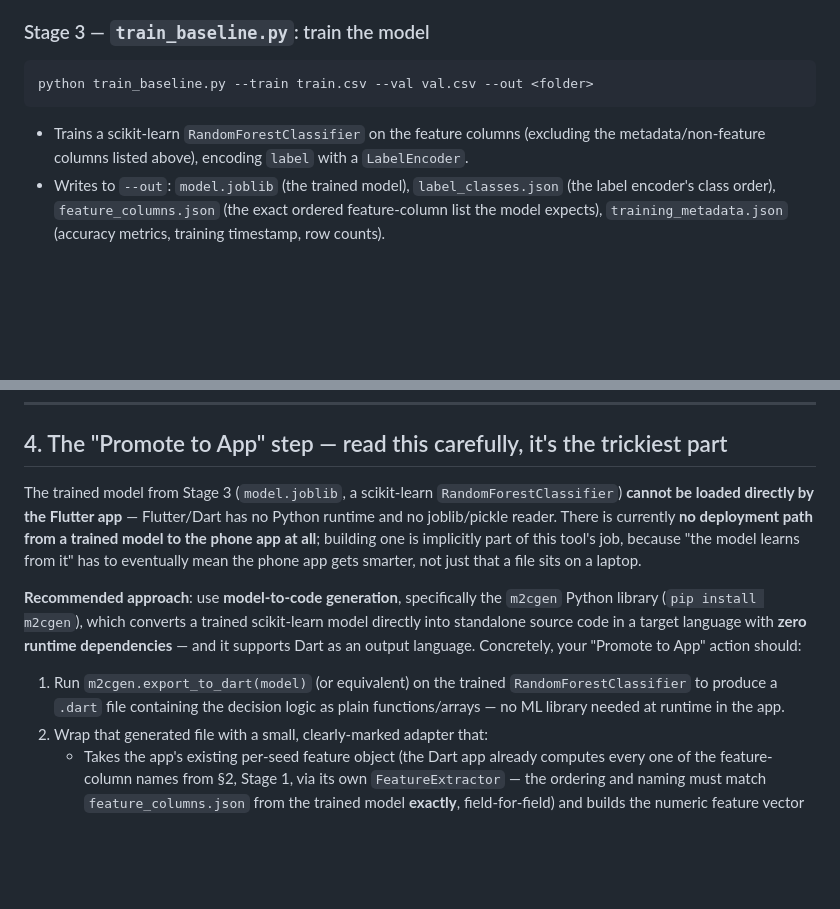
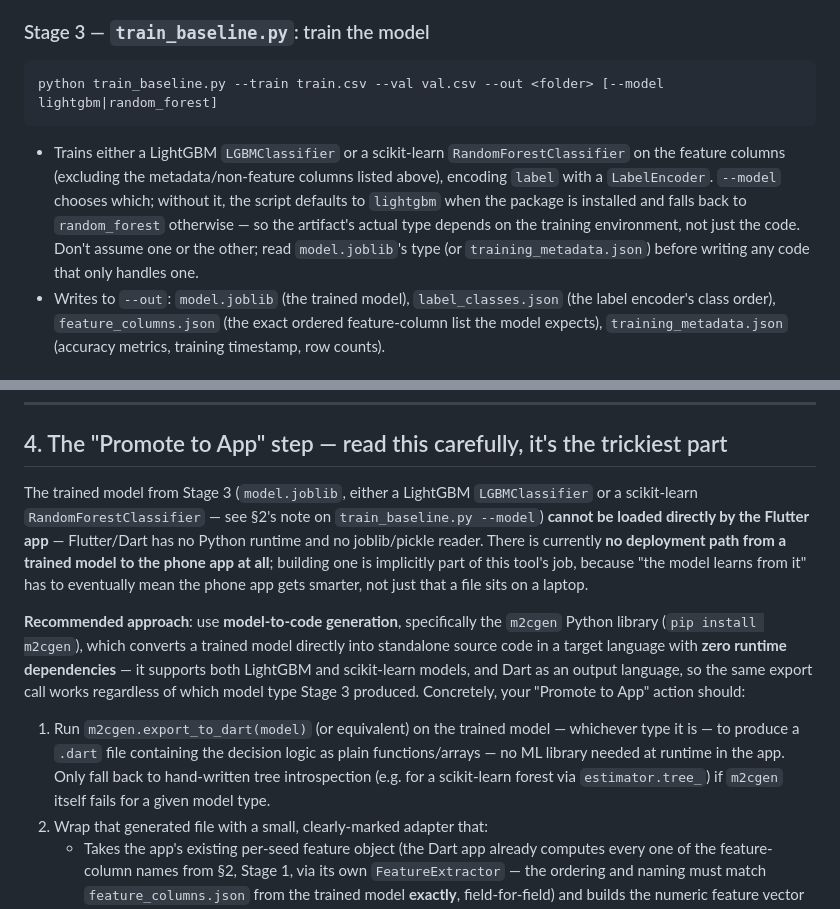
Before and after one commit to Abdullah-Jawed-05/AgriSpectra-NIR, a Markdown page: docs/TRAINER_APP_BUILD_PROMPT.md, 2 parts joined by grey strips. Drawn GitHub-style; blank space fills up the shorter version.

Commit message:
Fix TRAINER_APP_BUILD_PROMPT.md: train_baseline.py supports LightGBM, not just RandomForest
train_baseline.py's --model flag defaults to lightgbm when installed,
falling back to random_forest otherwise. The build prompt wrongly
assumed RandomForest was the only model type; corrected the Stage 3 and
Promote-to-App sections. The actual trainer_app code (reviewed on
claude/new-session-1rjbm9) already handles both correctly via m2cgen,
so this is a doc-only fix with no code impact.

Co-Authored-By: Claude Sonnet 5 <noreply@anthropic.com>

````diff
--- a/docs/TRAINER_APP_BUILD_PROMPT.md
+++ b/docs/TRAINER_APP_BUILD_PROMPT.md
@@ -187,12 +187,18 @@ python split_dataset.py --features features.csv --out <folder> [--test-fraction
 ### Stage 3 — `train_baseline.py`: train the model
 
 ```
-python train_baseline.py --train train.csv --val val.csv --out <folder>
+python train_baseline.py --train train.csv --val val.csv --out <folder> [--model lightgbm|random_forest]
 ```
 
-- Trains a scikit-learn `RandomForestClassifier` on the feature columns
-  (excluding the metadata/non-feature columns listed above), encoding
-  `label` with a `LabelEncoder`.
+- Trains either a LightGBM `LGBMClassifier` or a scikit-learn
+  `RandomForestClassifier` on the feature columns (excluding the
+  metadata/non-feature columns listed above), encoding `label` with a
+  `LabelEncoder`. `--model` chooses which; without it, the script
+  defaults to `lightgbm` when the package is installed and falls back to
+  `random_forest` otherwise — so the artifact's actual type depends on
+  the training environment, not just the code. Don't assume one or the
+  other; read `model.joblib`'s type (or `training_metadata.json`) before
+  writing any code that only handles one.
 - Writes to `--out`: `model.joblib` (the trained model), `label_classes.json`
   (the label encoder's class order), `feature_columns.json` (the exact
   ordered feature-column list the model expects), `training_metadata.json`
@@ -333,24 +339,29 @@ Stages 1–4 of the real pipeline, with a visible pipeline view:
 
 ## 4. The "Promote to App" step — read this carefully, it's the trickiest part
 
-The trained model from Stage 3 (`model.joblib`, a scikit-learn
-`RandomForestClassifier`) **cannot be loaded directly by the Flutter
-app** — Flutter/Dart has no Python runtime and no joblib/pickle reader.
-There is currently **no deployment path from a trained model to the phone
-app at all**; building one is implicitly part of this tool's job, because
-"the model learns from it" has to eventually mean the phone app gets
-smarter, not just that a file sits on a laptop.
+The trained model from Stage 3 (`model.joblib`, either a LightGBM
+`LGBMClassifier` or a scikit-learn `RandomForestClassifier` — see §2's
+note on `train_baseline.py --model`) **cannot be loaded directly by the
+Flutter app** — Flutter/Dart has no Python runtime and no joblib/pickle
+reader. There is currently **no deployment path from a trained model to
+the phone app at all**; building one is implicitly part of this tool's
+job, because "the model learns from it" has to eventually mean the phone
+app gets smarter, not just that a file sits on a laptop.
 
 **Recommended approach**: use **model-to-code generation**, specifically
 the `m2cgen` Python library (`pip install m2cgen`), which converts a
-trained scikit-learn model directly into standalone source code in a
-target language with **zero runtime dependencies** — and it supports Dart
-as an output language. Concretely, your "Promote to App" action should:
+trained model directly into standalone source code in a target language
+with **zero runtime dependencies** — it supports both LightGBM and
+scikit-learn models, and Dart as an output language, so the same export
+call works regardless of which model type Stage 3 produced. Concretely,
+your "Promote to App" action should:
 
 1. Run `m2cgen.export_to_dart(model)` (or equivalent) on the trained
-   `RandomForestClassifier` to produce a `.dart` file containing the
-   decision logic as plain functions/arrays — no ML library needed at
-   runtime in the app.
+   model — whichever type it is — to produce a `.dart` file containing
+   the decision logic as plain functions/arrays — no ML library needed at
+   runtime in the app. Only fall back to hand-written tree introspection
+   (e.g. for a scikit-learn forest via `estimator.tree_`) if `m2cgen`
+   itself fails for a given model type.
 2. Wrap that generated file with a small, clearly-marked adapter that:
    - Takes the app's existing per-seed feature object (the Dart app
      already computes every one of the feature-column names from §2,
````
